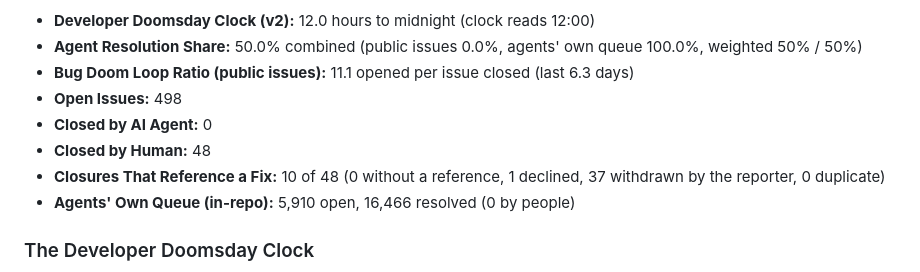
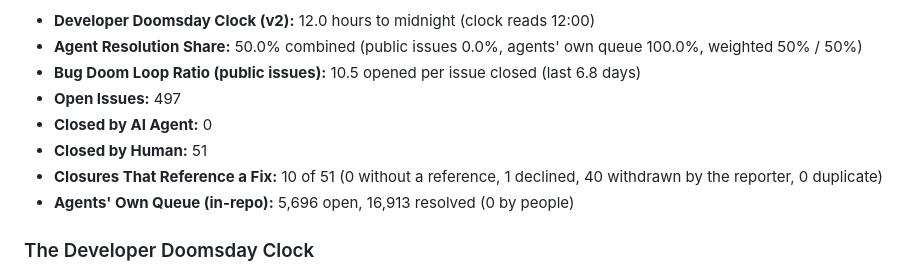
Before and after one commit to sholtomaud/aws-emulator-bug-tracker, a Markdown page: README.md, the part around one of its changes. Rendered like a GitHub page.

Commit message:
chore: update issue metrics & doomsday clock (2026-11-18) - scheduled check

```diff
--- a/README.md
+++ b/README.md
@@ -16,12 +16,12 @@ Automated tracking of open and closed issues in [`aws/aws-emulator`](https://git
 **Update Schedule:** every 6 hours (00:05, 06:05, 12:05, 18:05 UTC)
 - **Developer Doomsday Clock (v2):** 12.0 hours to midnight (clock reads 12:00)
 - **Agent Resolution Share:** 50.0% combined (public issues 0.0%, agents' own queue 100.0%, weighted 50% / 50%)
-- **Bug Doom Loop Ratio (public issues):** 11.1 opened per issue closed (last 6.3 days)
-- **Open Issues:** 498
+- **Bug Doom Loop Ratio (public issues):** 10.5 opened per issue closed (last 6.8 days)
+- **Open Issues:** 497
 - **Closed by AI Agent:** 0
-- **Closed by Human:** 48
-- **Closures That Reference a Fix:** 10 of 48 (0 without a reference, 1 declined, 37 withdrawn by the reporter, 0 duplicate)
-- **Agents' Own Queue (in-repo):** 5,910 open, 16,466 resolved (0 by people)
+- **Closed by Human:** 51
+- **Closures That Reference a Fix:** 10 of 51 (0 without a reference, 1 declined, 40 withdrawn by the reporter, 0 duplicate)
+- **Agents' Own Queue (in-repo):** 5,696 open, 16,913 resolved (0 by people)
 <!-- STATS_END -->
 
 ### The Developer Doomsday Clock
```
Also changed, not shown: other parts of README.md (+1 -1 lines), issues_chart.png, 3 other files.
